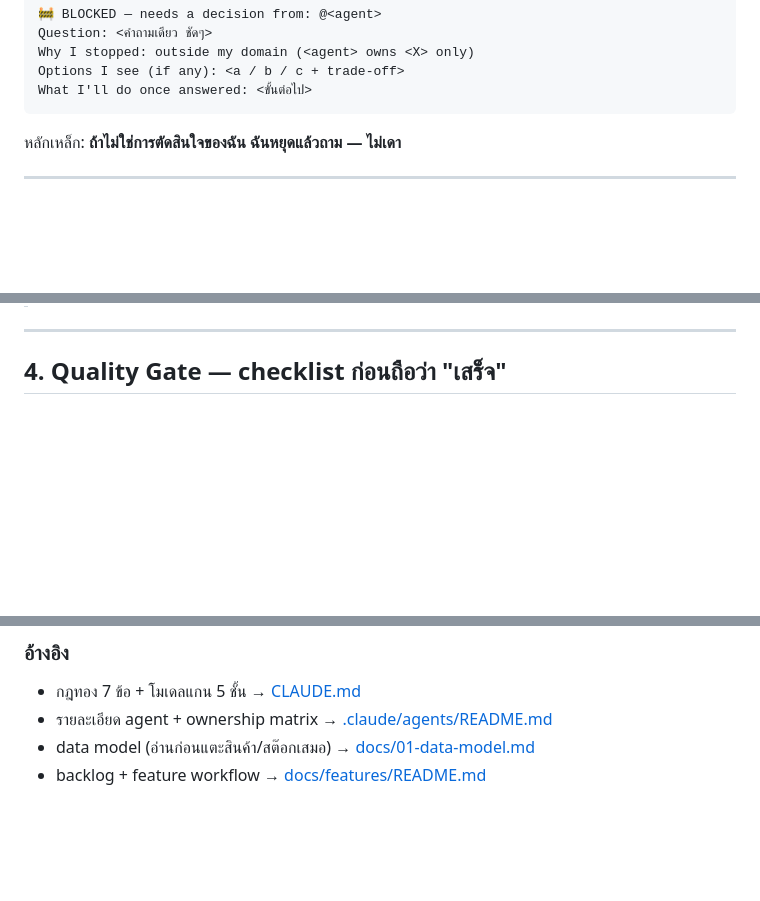
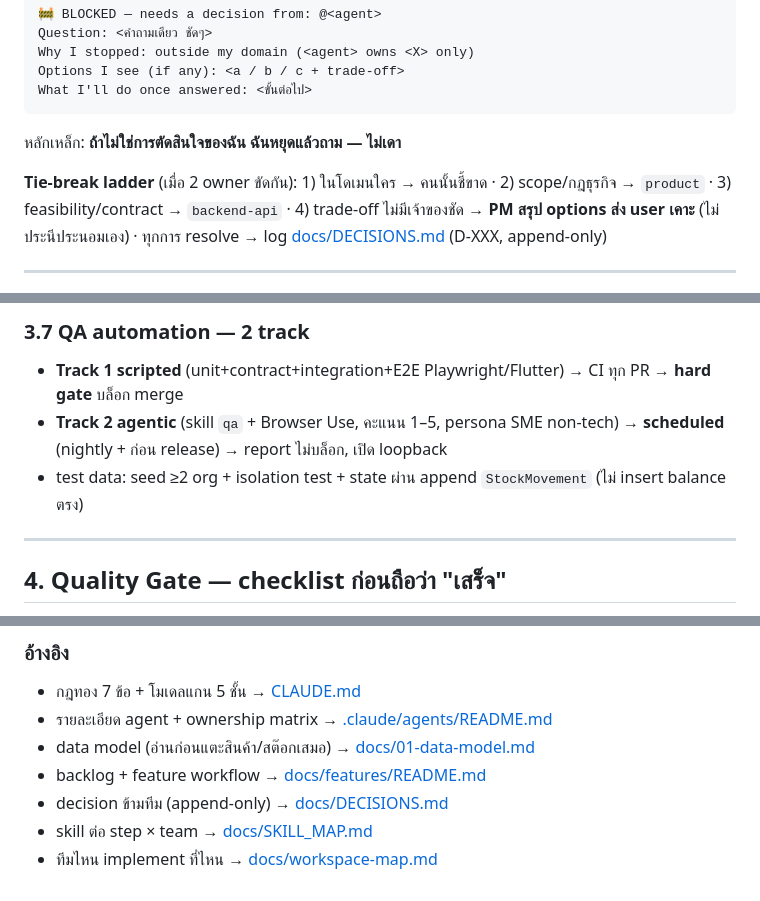
Before and after one commit to thewinwebdevelop/spec-inventory-manager, a Markdown page: WEB_TEAM.md, 3 parts joined by grey strips. Rendered like a GitHub page; blank space fills up the shorter version.

```diff
--- a/WEB_TEAM.md
+++ b/WEB_TEAM.md
@@ -74,6 +74,10 @@ What I'll do once answered: <ขั้นต่อไป>
 
 หลักเหล็ก: **ถ้าไม่ใช่การตัดสินใจของฉัน ฉันหยุดแล้วถาม — ไม่เดา**
 
+**Tie-break ladder** (เมื่อ 2 owner ขัดกัน): 1) ในโดเมนใคร → คนนั้นชี้ขาด · 2) scope/กฎธุรกิจ →
+`product` · 3) feasibility/contract → `backend-api` · 4) trade-off ไม่มีเจ้าของชัด → **PM สรุป
+options ส่ง user เคาะ** (ไม่ประนีประนอมเอง) · ทุกการ resolve → log [docs/DECISIONS.md](docs/DECISIONS.md) (D-XXX, append-only)
+
 ---
 
 ## 3. Workflow — Portfolio → Spec (2 gates) → Build → QA → Release
@@ -136,3 +188,8 @@ Gate 1 ──► Gate 2 ──► ✋commit ──► Build ──► QA ──
+### 3.7 QA automation — 2 track
+- **Track 1 scripted** (unit+contract+integration+E2E Playwright/Flutter) → CI ทุก PR → **hard gate** บล็อก merge
+- **Track 2 agentic** (skill `qa` + Browser Use, คะแนน 1–5, persona SME non-tech) → **scheduled** (nightly + ก่อน release) → report ไม่บล็อก, เปิด loopback
+- test data: seed ≥2 org + isolation test + state ผ่าน append `StockMovement` (ไม่ insert balance ตรง)
+
 ---
 
 ## 4. Quality Gate — checklist ก่อนถือว่า "เสร็จ"
@@ -183,3 +242,6 @@ Gate 1 ──► Gate 2 ──► ✋commit ──► Build ──► QA ──
 - รายละเอียด agent + ownership matrix → [.claude/agents/README.md](.claude/agents/README.md)
 - data model (อ่านก่อนแตะสินค้า/สต๊อกเสมอ) → [docs/01-data-model.md](docs/01-data-model.md)
 - backlog + feature workflow → [docs/features/README.md](docs/features/README.md)
+- decision ข้ามทีม (append-only) → [docs/DECISIONS.md](docs/DECISIONS.md)
+- skill ต่อ step × team → [docs/SKILL_MAP.md](docs/SKILL_MAP.md)
+- ทีมไหน implement ที่ไหน → [docs/workspace-map.md](docs/workspace-map.md)
```
Also changed, not shown: other parts of WEB_TEAM.md (+50 -0 lines).
